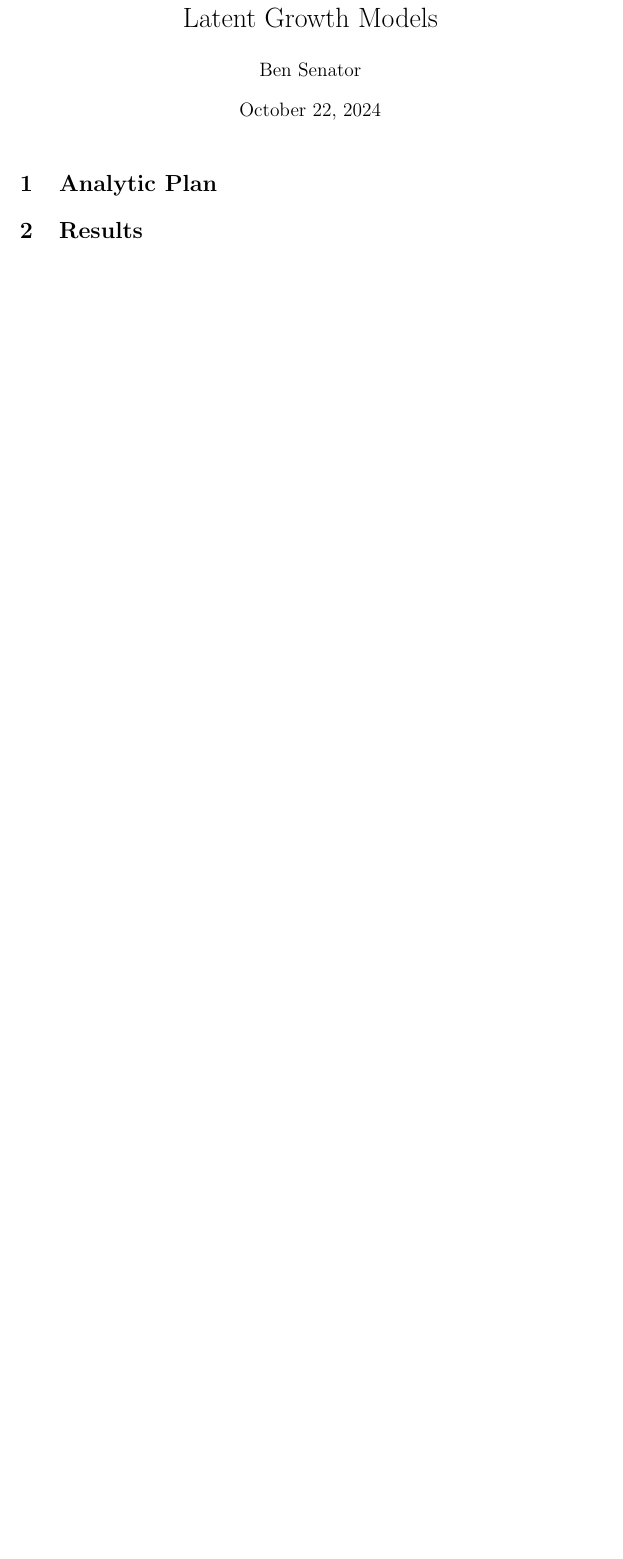
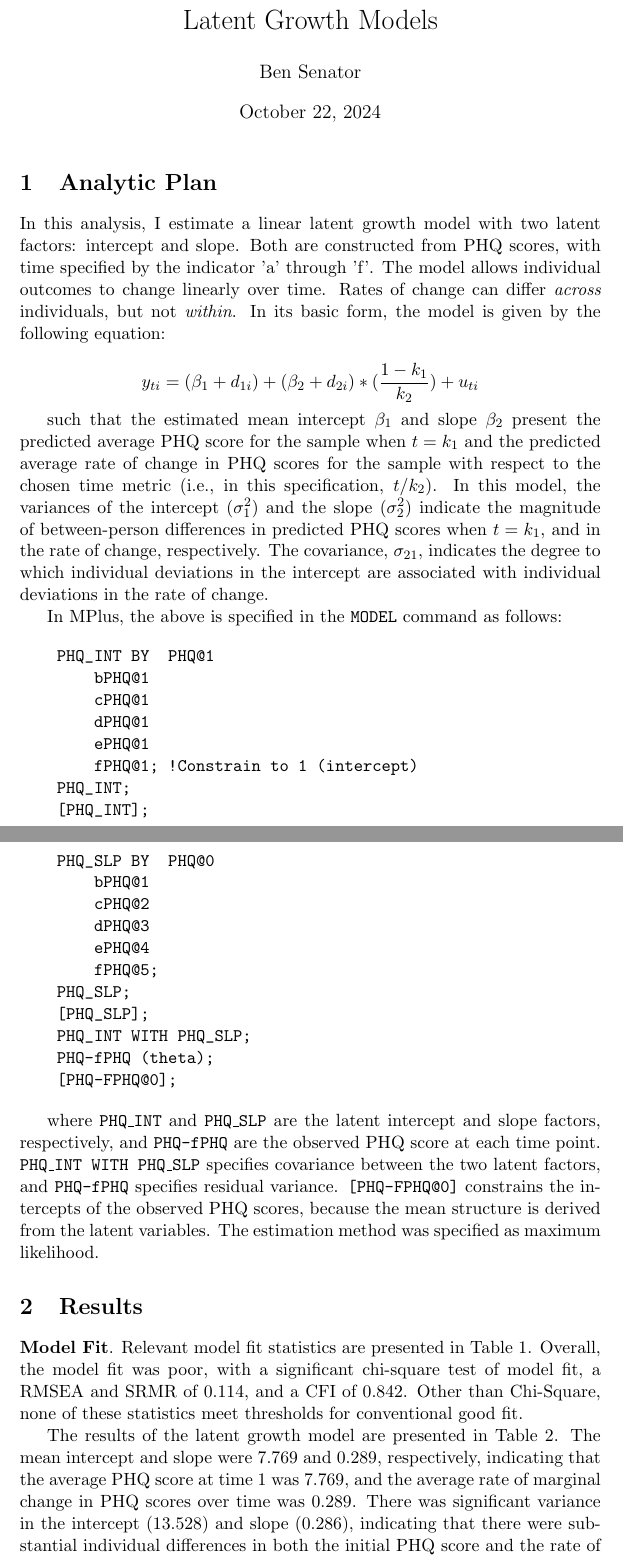
Before and after one commit to bensenator98/PRGS_LatentGrowth_2024, a LaTeX document (2_LatentGrowth/Writeup/LatentGrowth.tex): part of the page before the commit and two parts of pages 1 and 2 of 4 after it, the two joined at a grey line, cut so that both start at the same text, the shorter picture padded with empty space. Compiled offline with pdfLaTeX.

Commit message:
Finalizing latent growth writeup

```diff
--- a/2_LatentGrowth/Writeup/LatentGrowth.tex
+++ b/2_LatentGrowth/Writeup/LatentGrowth.tex
@@ -6,6 +6,9 @@
 \usepackage{amsfonts}
 \usepackage{amssymb}
 \usepackage{graphicx}
+\usepackage{booktabs}
+\usepackage[skip=10pt]{caption}
+\usepackage{float}
 
 \begin{document}
 
@@ -17,6 +20,46 @@
 
 \section{Analytic Plan}
 
+In this analysis, I estimate a linear latent growth model with two latent factors: intercept and slope.
+Both are constructed from PHQ scores, with time specified by the indicator 'a' through 'f'.
+The model allows individual outcomes to change linearly over time.
+Rates of change can differ \textit{across} individuals, but not \textit{within}.
+In its basic form, the model is given by the following equation:
+
+\[ y_{ti} = (\beta_1 + d_{1i}) + (\beta_2 + d_{2i}) * (\frac{1-k_1}{k_2}) + u_{ti} \]
+
+such that the estimated mean intercept $\beta_1$ and slope $\beta_2$ present the predicted average PHQ score for the sample when $t = k_1$ and the predicted average rate of change in PHQ scores for the sample with respect to the chosen time metric (i.e., in this specification, $t/k_2$).
+In this model, the variances of the intercept ($\sigma_1^2$) and the slope ($\sigma_2^2$) indicate the magnitude of between-person differences in predicted PHQ scores when $t = k_1$, and in the rate of change, respectively.
+The covariance, $\sigma_{21}$, indicates the degree to which individual deviations in the intercept are associated with individual deviations in the rate of change.
+
+In MPlus, the above is specified in the \texttt{MODEL} command as follows:
+
+\begin{verbatim}
+    PHQ_INT BY  PHQ@1
+        bPHQ@1
+        cPHQ@1
+        dPHQ@1
+        ePHQ@1
+        fPHQ@1; !Constrain to 1 (intercept)
+    PHQ_INT;
+    [PHQ_INT];
+    PHQ_SLP BY  PHQ@0
+        bPHQ@1
+        cPHQ@2
+        dPHQ@3
+        ePHQ@4
+        fPHQ@5;
+    PHQ_SLP;
+    [PHQ_SLP];
+    PHQ_INT WITH PHQ_SLP;
+    PHQ-fPHQ (theta);
+    [PHQ-FPHQ@0];
+\end{verbatim}
+
+where \texttt{PHQ\_INT} and \texttt{PHQ\_SLP} are the latent intercept and slope factors, respectively, and \texttt{PHQ-fPHQ} are the observed PHQ score at each time point.
+\texttt{PHQ\_INT WITH PHQ\_SLP} specifies covariance between the two latent factors, and \texttt{PHQ-fPHQ} specifies residual variance. \texttt{[PHQ-FPHQ@0]} constrains the intercepts of the observed PHQ scores, because the mean structure is derived from the latent variables. The estimation method was specified as maximum likelihood.
+
 \section{Results}
 
+\textbf{Model Fit}. Relevant model fit statistics are presented in Table \ref{tab:Model Fit}. Overall, the model fit was poor, with a significant chi-square test of model fit, a RMSEA and SRMR of 0.114, and a CFI of 0.842. Other than Chi-Square, none of these statistics meet thresholds for conventional good fit.
 
@@ -22,0 +93,3 @@
+The results of the latent growth model are presented in Table \ref{tab:Model Results}.
+The mean intercept and slope were 7.769 and 0.289, respectively, indicating that the average PHQ score at time 1 was 7.769, and the average rate of marginal change in PHQ scores over time was 0.289.
+There was significant variance in the intercept (13.528) and slope (0.286), indicating that there were substantial individual differences in both the initial PHQ score and the rate of change in PHQ scores.
```
Also changed, not shown: 2_LatentGrowth/Writeup/LatentGrowth.tex (62 more changed lines).
